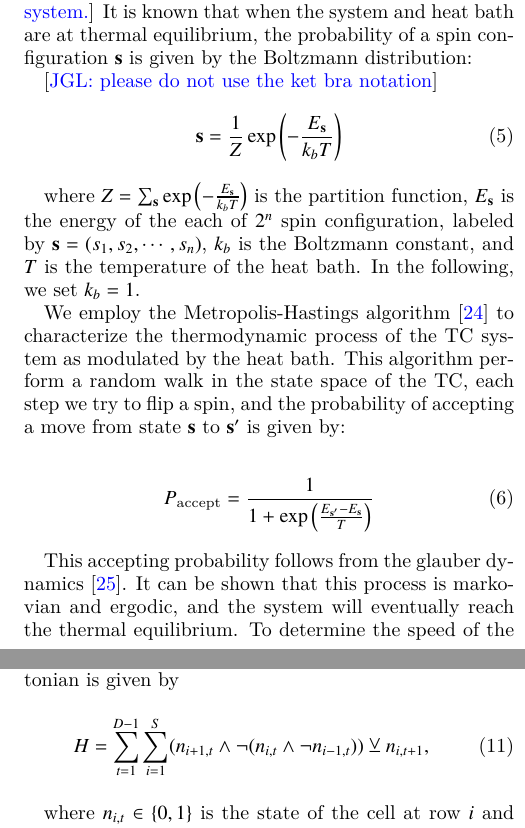
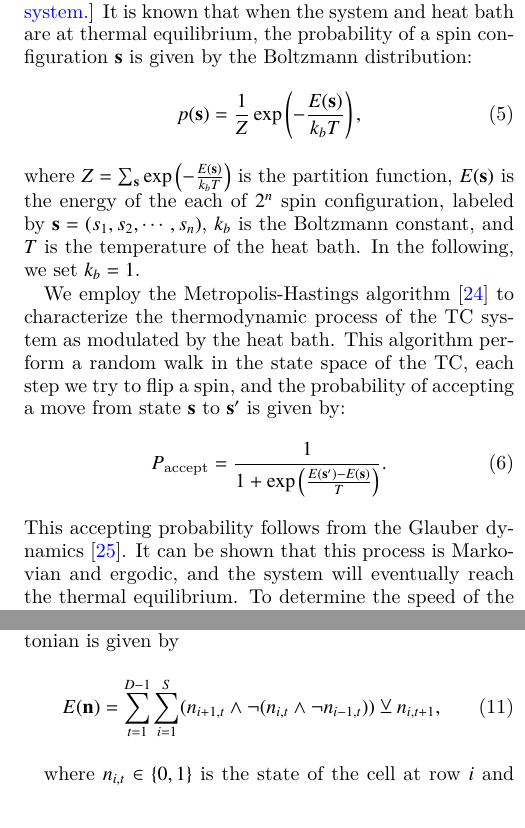
Before and after one commit to Rose-max111/TCnotes, a LaTeX paper (paper/main.tex): two parts of the columns of pages 3 and 5 of 11, joined at a grey line, cut so that both start at the same text. Compiled offline with XeLaTeX.

Commit message:
fix notation issues

```diff
--- a/paper/main.tex
+++ b/paper/main.tex
@@ -32,6 +32,8 @@
 \newcommand{\ym}[1]{[{\color{red}{YM: #1}}]}
 \newcommand{\s}{\mathbf {s}}
 \newcommand{\net}[1]{{\textsc{#1}}}
+\newcommand{\vs}{{\mathbf{s}}}
+\newcommand{\vn}{{\mathbf{n}}}
 \newcommand{\argmin}{\mathop{\mathrm{argmin}}\limits}
 \newcommand{\Eq}[1]{Eq.~(\ref{#1})}
 \newcommand{\Fig}[1]{Fig.~\ref{#1}}
@@ -658,26 +660,21 @@ Since the natural cooling process is highly nontrivial to model, we consider a t
 \jinguo{random fluctuations may be linear in time considering the parallelism of the system.}
 It is known that when the system and heat bath are at thermal equilibrium,
 the probability of a spin configuration $\mathbf{s}$ is given by the Boltzmann distribution:
-
-\jinguo{please do not use the ket bra notation}
 \begin{equation}
-    \mathbf{s} = \frac{1}{Z}\exp\left(- \frac{E_{\mathbf{s}}}{k_bT}\right)
+    p(\mathbf{s}) = \frac{1}{Z}\exp\left(- \frac{E({\mathbf{s}})}{k_bT}\right),
 \end{equation}
-
-where $Z = \sum_{\mathbf{s}} \exp\left(-\frac{E_{\mathbf{s}}}{k_bT}\right)$ is the partition function,
-$E_{\mathbf{s}}$ is the energy of the each of $2^n$ spin configuration, labeled by $\mathbf{s} = (s_1, s_2, \cdots, s_n)$, $k_b$ is the Boltzmann constant, and $T$ is the temperature of the heat bath.
+where $Z = \sum_{\mathbf{s}} \exp\left(-\frac{E({\mathbf{s}})}{k_bT}\right)$ is the partition function,
+$E({\mathbf{s}})$ is the energy of the each of $2^n$ spin configuration, labeled by $\mathbf{s} = (s_1, s_2, \cdots, s_n)$, $k_b$ is the Boltzmann constant, and $T$ is the temperature of the heat bath.
 In the following, we set $k_b = 1$.
 
 We employ the Metropolis-Hastings algorithm~\cite{metropolis1953equation} to characterize the thermodynamic process of the TC system as modulated by the heat bath.
 This algorithm perform a random walk in the state space of the TC, each step we try to flip a spin,
 and the probability of accepting a move from state $\mathbf{s}$ to $\mathbf{s}^\prime$ is given by:
-
 \begin{equation}
-    P_{\text{accept}} = \frac{1}{1+\exp\left(\frac{E_{\mathbf{s}^\prime} - E_{\mathbf{s}}}{T}\right)}
+    P_{\text{accept}} = \frac{1}{1+\exp\left(\frac{E({\mathbf{s}^\prime}) - E({\mathbf{s}})}{T}\right)}.
 \end{equation}
-
-This accepting probability follows from the glauber dynamics~\cite{glauber1963time}.
-It can be shown that this process is markovian and ergodic, and the system will eventually reach the thermal equilibrium.
+This accepting probability follows from the Glauber dynamics~\cite{glauber1963time}.
+It can be shown that this process is Markovian and ergodic, and the system will eventually reach the thermal equilibrium.
 To determine the speed of the convergence, we should notice the spectral gap of the transition matrix of the Markov chain, which is defined as
 
 \begin{equation}
@@ -840,7 +837,7 @@ to be the length of the material along the ``Time'' axis.
 Let us define a simpler but equivalent energy model on a 2D lattice of size $S \times D$, whose hamiltonian
 is given by
 \begin{equation}\label{eq:toy-hamiltonian}
-H = \sum_{t=1}^{D-1}\sum_{i=1}^{S} (n_{i+1, t} \land \neg(n_{i, t} \land \neg n_{i-1, t})) \veebar n_{i,t+1},
+E(\vn) = \sum_{t=1}^{D-1}\sum_{i=1}^{S} (n_{i+1, t} \land \neg(n_{i, t} \land \neg n_{i-1, t})) \veebar n_{i,t+1},
 \end{equation}
 
 where $n_{i, t} \in \{0, 1\}$ is the state of the cell at row $i$ and column $t$, the boundary is periodic in the space direction, i.e. $n_{0, t} = n_{S, t}$.
```
Also changed, not shown: paper/main.tex (12 more changed lines).
